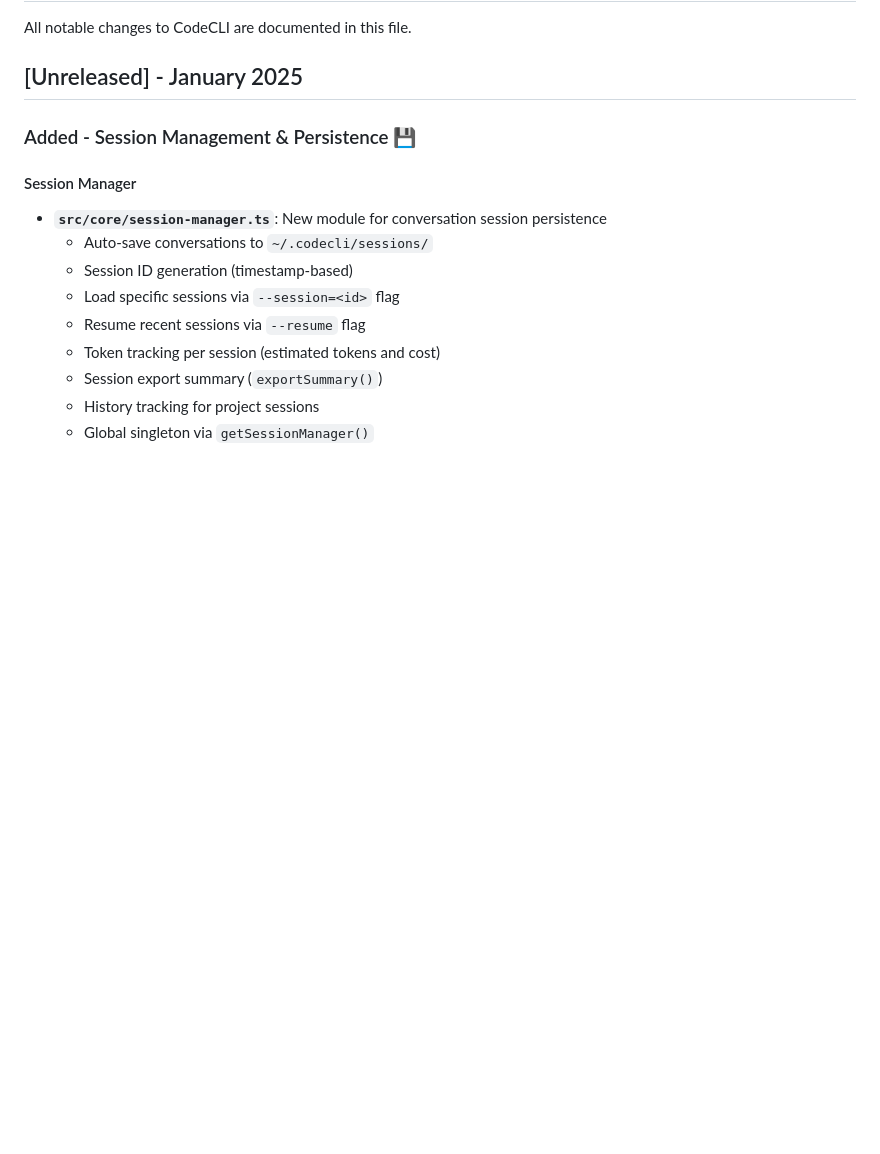
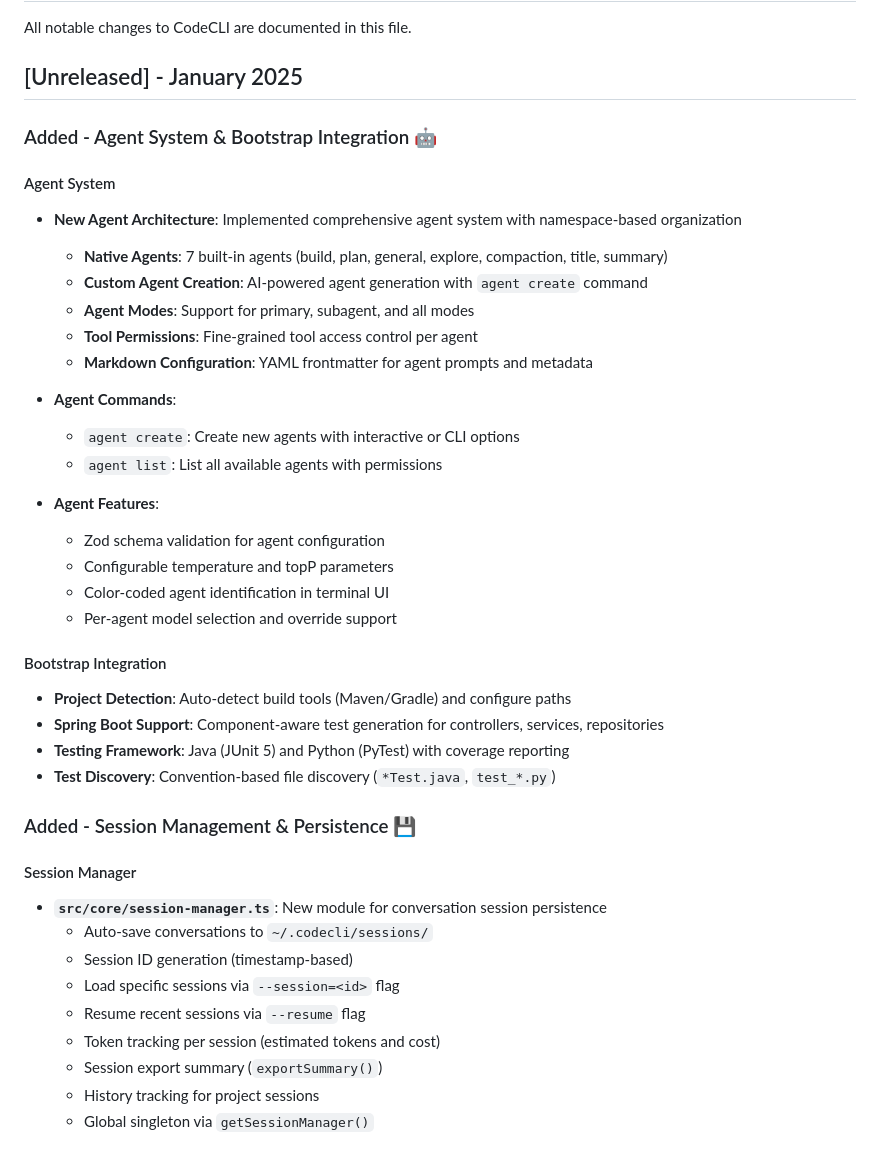
Before and after one commit to usharma123/CodeCLI, a Markdown page: CHANGELOG.md, the part around the change. Drawn GitHub-style; blank space fills up the shorter version.

```diff
--- a/CHANGELOG.md
+++ b/CHANGELOG.md
@@ -3,6 +3,32 @@
 All notable changes to CodeCLI are documented in this file.
 
 ## [Unreleased] - January 2025
+
+### Added - Agent System & Bootstrap Integration 🤖
+
+#### Agent System
+- **New Agent Architecture**: Implemented comprehensive agent system with namespace-based organization
+  - **Native Agents**: 7 built-in agents (build, plan, general, explore, compaction, title, summary)
+  - **Custom Agent Creation**: AI-powered agent generation with `agent create` command
+  - **Agent Modes**: Support for primary, subagent, and all modes
+  - **Tool Permissions**: Fine-grained tool access control per agent
+  - **Markdown Configuration**: YAML frontmatter for agent prompts and metadata
+
+- **Agent Commands**:
+  - `agent create`: Create new agents with interactive or CLI options
+  - `agent list`: List all available agents with permissions
+
+- **Agent Features**:
+  - Zod schema validation for agent configuration
+  - Configurable temperature and topP parameters
+  - Color-coded agent identification in terminal UI
+  - Per-agent model selection and override support
+
+#### Bootstrap Integration
+- **Project Detection**: Auto-detect build tools (Maven/Gradle) and configure paths
+- **Spring Boot Support**: Component-aware test generation for controllers, services, repositories
+- **Testing Framework**: Java (JUnit 5) and Python (PyTest) with coverage reporting
+- **Test Discovery**: Convention-based file discovery (`*Test.java`, `test_*.py`)
 
 ### Added - Session Management & Persistence 💾
 
```
Also changed, not shown: README.md (+85 -1 lines).
